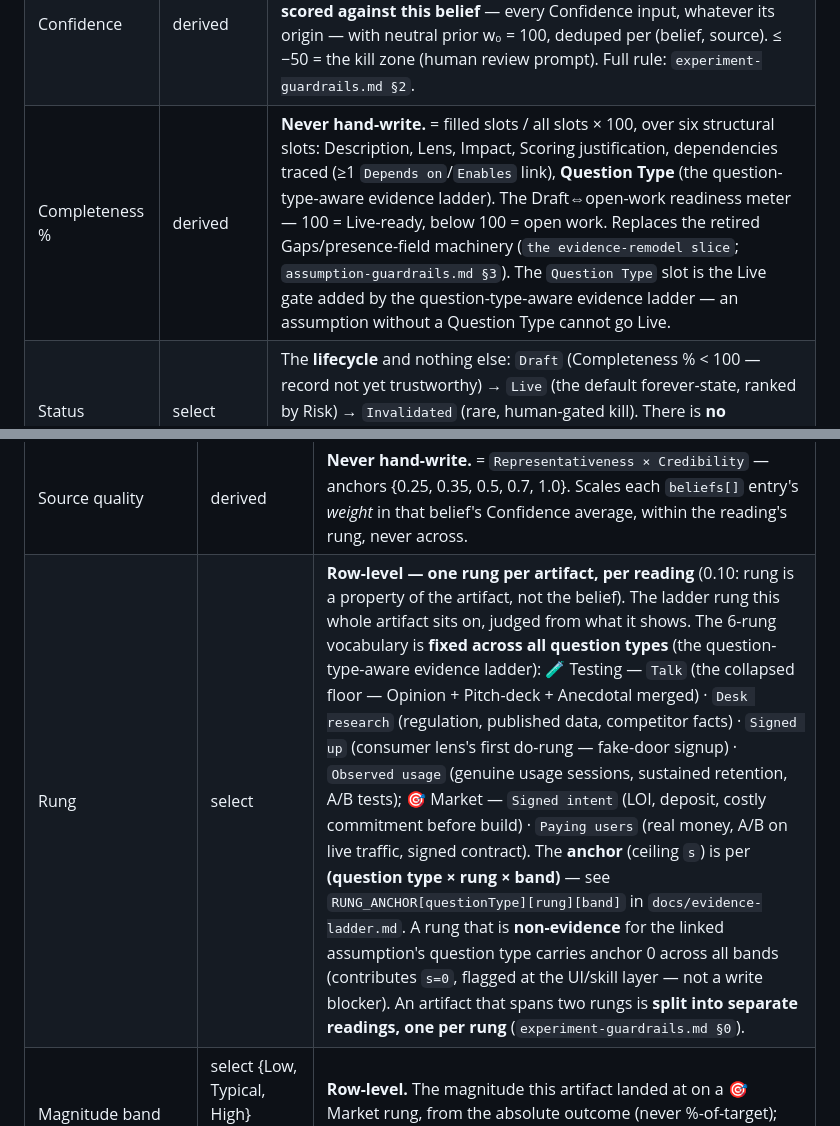
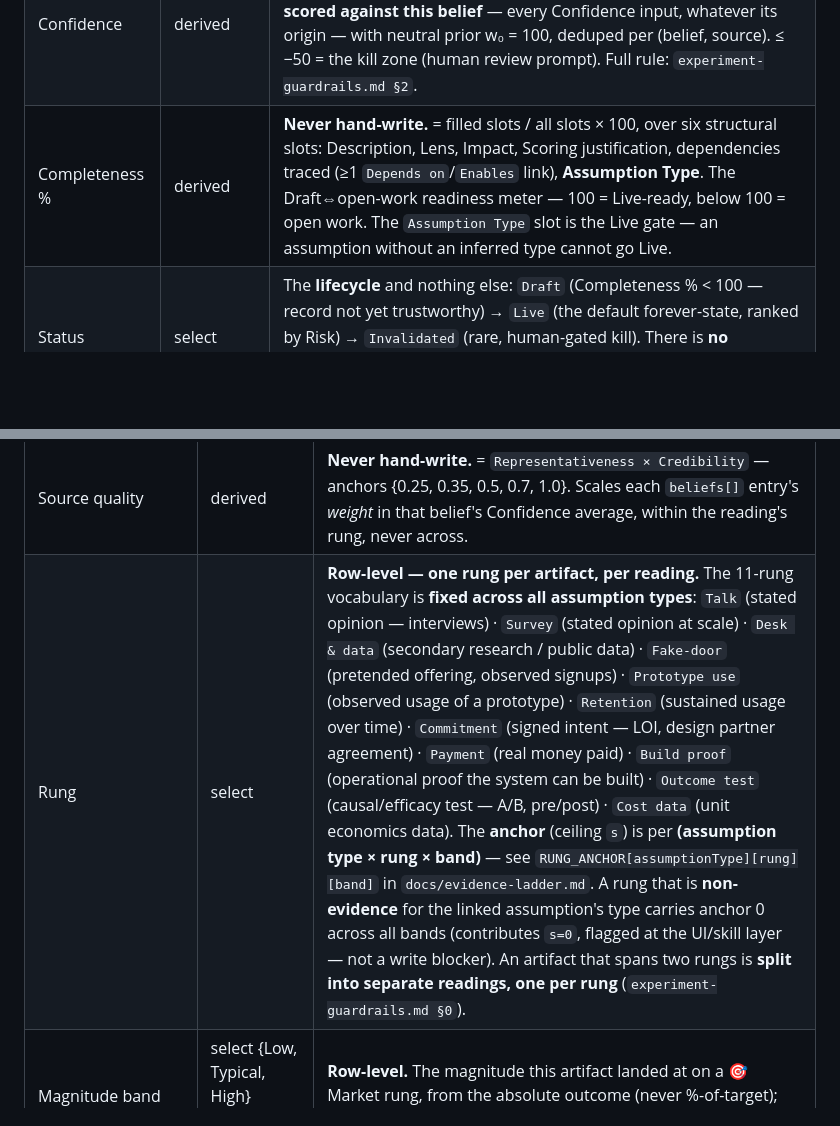
Before and after one commit to bfish1996/validation-os, a Markdown page: skills/_shared/registry-schema.md, 2 parts joined by grey strips. Drawn GitHub-style; blank space fills up the shorter version.

```diff
--- a/skills/_shared/registry-schema.md
+++ b/skills/_shared/registry-schema.md
@@ -57,7 +61,7 @@ file defines the fields those records carry, whatever the backend.
 | Derived Impact | derived | **Never hand-write.** = seed + (100 − seed) × S/(S + 100), where S sums the dependents' pull (dependent assumptions' Derived Impact + 100 per standing decision `Based on` node; an experiment never contributes). **Recomputed on every touching write** alongside Confidence and Risk — no deliberate staleness (`the derive-on-write invariant`); the batch pass is only a backstop for writes that bypass the dashboard. `assumption-guardrails.md §3`. |
 | Risk | derived | **Never hand-write.** = Derived Impact × (1 − max(0, Confidence)/100), ranges 0 to Derived Impact. Full-precision sort, rounded display. |
 | Confidence | derived | **Never hand-type.** Signed −100…100, 0 = no evidence: strength-weighted average of the concluded **Readings' `beliefs[]` entries scored against this belief** — every Confidence input, whatever its origin — with neutral prior w₀ = 100, deduped per (belief, source). ≤ −50 = the kill zone (human review prompt). Full rule: `experiment-guardrails.md §2`. |
-| Completeness % | derived | **Never hand-write.** = filled slots / all slots × 100, over six structural slots: Description, Lens, Impact, Scoring justification, dependencies traced (≥1 `Depends on`/`Enables` link), **Question Type** (the question-type-aware evidence ladder). The Draft⇔open-work readiness meter — 100 = Live-ready, below 100 = open work. Replaces the retired Gaps/presence-field machinery (`the evidence-remodel slice`; `assumption-guardrails.md §3`). The `Question Type` slot is the Live gate added by the question-type-aware evidence ladder — an assumption without a Question Type cannot go Live. |
+| Completeness % | derived | **Never hand-write.** = filled slots / all slots × 100, over six structural slots: Description, Lens, Impact, Scoring justification, dependencies traced (≥1 `Depends on`/`Enables` link), **Assumption Type**. The Draft⇔open-work readiness meter — 100 = Live-ready, below 100 = open work. The `Assumption Type` slot is the Live gate — an assumption without an inferred type cannot go Live. |
 | Status | select | The **lifecycle** and nothing else: `Draft` (Completeness % < 100 — record not yet trustworthy) → `Live` (the default forever-state, ranked by Risk) → `Invalidated` (rare, human-gated kill). There is **no `Validated`** — `docs/validated.md`. Testing, queue membership, mootness: derived views, §Status & derived views. |
 | Owner | dashboard user | Who voiced / champions the belief and is accountable for testing it. A reference to the auth-sourced dashboard-users list (`validation-os.config.yaml`), not free text and not a register (`the evidence-remodel slice`). |
 | Scoring justification | text | Why the seed `Impact` was scored as it was, incl. dated moot lines when a decision `Resolves` the belief (`decision-guardrails.md §8`). The one hand-typed rationale left on an assumption — narrowed to the Impact-seed reason only: the why-trace lives in `Depends on`/`Enables`, falsifiability is enforced by the grill, and the concrete threshold lives on the experiment bar (`the evidence-remodel slice`). |
@@ -233,7 +237,7 @@ second-hand relay.
 | Representativeness | select {1.0, 0.7, 0.5} | How well the source represents the ICP/Lens. A property of the source, so one value per Reading. |
 | Credibility | select {1.0, 0.7, 0.5} | How much *this* source's word is worth. A property of the source, so one value per Reading. |
 | Source quality | derived | **Never hand-write.** = `Representativeness × Credibility` — anchors {0.25, 0.35, 0.5, 0.7, 1.0}. Scales each `beliefs[]` entry's *weight* in that belief's Confidence average, within the reading's rung, never across. |
-| Rung | select | **Row-level — one rung per artifact, per reading** (0.10: rung is a property of the artifact, not the belief). The ladder rung this whole artifact sits on, judged from what it shows. The 6-rung vocabulary is **fixed across all question types** (the question-type-aware evidence ladder): 🧪 Testing — `Talk` (the collapsed floor — Opinion + Pitch-deck + Anecdotal merged) · `Desk research` (regulation, published data, competitor facts) · `Signed up` (consumer lens's first do-rung — fake-door signup) · `Observed usage` (genuine usage sessions, sustained retention, A/B tests); 🎯 Market — `Signed intent` (LOI, deposit, costly commitment before build) · `Paying users` (real money, A/B on live traffic, signed contract). The **anchor** (ceiling `s`) is per **(question type × rung × band)** — see `RUNG_ANCHOR[questionType][rung][band]` in `docs/evidence-ladder.md`. A rung that is **non-evidence** for the linked assumption's question type carries anchor 0 across all bands (contributes `s=0`, flagged at the UI/skill layer — not a write blocker). An artifact that spans two rungs is **split into separate readings, one per rung** (`experiment-guardrails.md §0`). |
+| Rung | select | **Row-level — one rung per artifact, per reading.** The 11-rung vocabulary is **fixed across all assumption types**: `Talk` (stated opinion — interviews) · `Survey` (stated opinion at scale) · `Desk & data` (secondary research / public data) · `Fake-door` (pretended offering, observed signups) · `Prototype use` (observed usage of a prototype) · `Retention` (sustained usage over time) · `Commitment` (signed intent — LOI, design partner agreement) · `Payment` (real money paid) · `Build proof` (operational proof the system can be built) · `Outcome test` (causal/efficacy test — A/B, pre/post) · `Cost data` (unit economics data). The **anchor** (ceiling `s`) is per **(assumption type × rung × band)** — see `RUNG_ANCHOR[assumptionType][rung][band]` in `docs/evidence-ladder.md`. A rung that is **non-evidence** for the linked assumption's type carries anchor 0 across all bands (contributes `s=0`, flagged at the UI/skill layer — not a write blocker). An artifact that spans two rungs is **split into separate readings, one per rung** (`experiment-guardrails.md §0`). |
 | Magnitude band | select {Low, Typical, High} (Market rungs only) | **Row-level.** The magnitude this artifact landed at on a 🎯 Market rung, from the absolute outcome (never %-of-target); null on Testing rungs. Feeds each entry's `Strength`. |
 | Date | date | When it was observed. |
 | Owner | dashboard user (optional) | Who logged it. |
```
Also changed, not shown: other parts of skills/_shared/registry-schema.md (+6 -2 lines).
